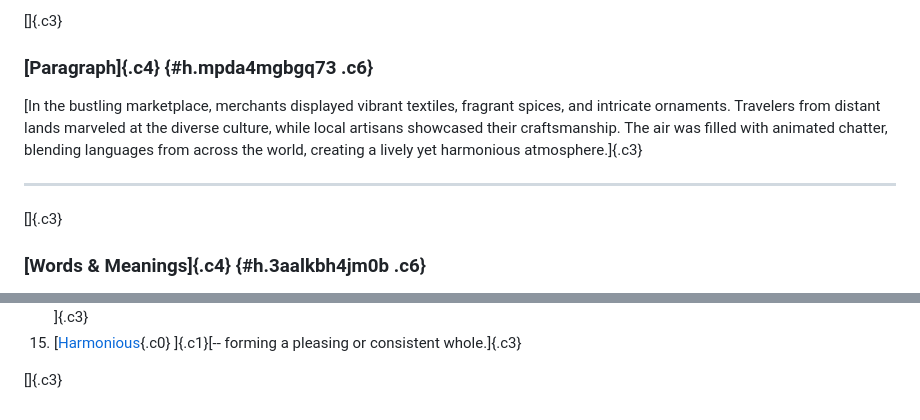
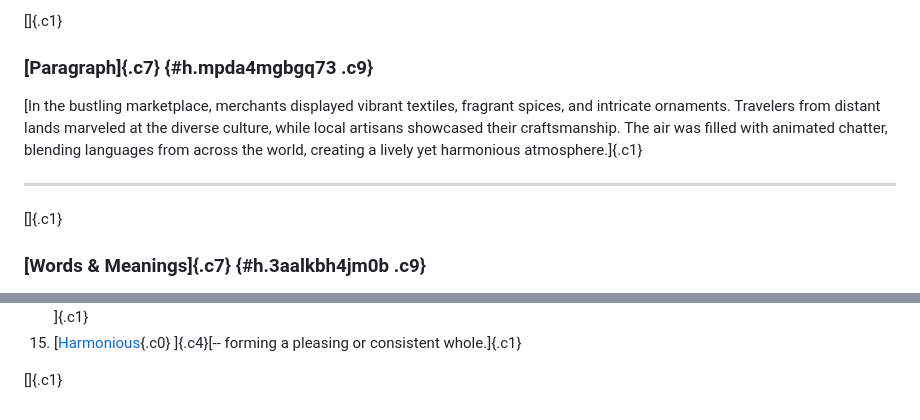
Before and after one commit to RAMM143/numpy-ninja-flow-chart, a Markdown page: README.md, 2 parts joined by grey strips. Drawn GitHub-style.

Commit message:
Auto-sync README from Google Docs

```diff
--- a/README.md
+++ b/README.md
@@ -3,18 +3,18 @@ The Workflow link
 
-[]{.c3}
+[]{.c1}
 
-### [Paragraph]{.c4} {#h.mpda4mgbgq73 .c6}
+### [Paragraph]{.c7} {#h.mpda4mgbgq73 .c9}
 
 [In the bustling marketplace, merchants displayed vibrant textiles,
 fragrant spices, and intricate ornaments. Travelers from distant lands
 marveled at the diverse culture, while local artisans showcased their
 craftsmanship. The air was filled with animated chatter, blending
 languages from across the world, creating a lively yet harmonious
-atmosphere.]{.c3}
+atmosphere.]{.c1}
 
 ------------------------------------------------------------------------
 
-[]{.c3}
+[]{.c1}
 
-### [Words & Meanings]{.c4} {#h.3aalkbh4jm0b .c6}
+### [Words & Meanings]{.c7} {#h.3aalkbh4jm0b .c9}
 
@@ -61,6 +61,6 @@ atmosphere.]{.c3}
     fast and continuous talk.\
-    ]{.c3}
-15. [[Harmonious](https://www.google.com/url?q=http://www.google.com&sa=D&source=editors&ust=1755751966587500&usg=AOvVaw06ayOJeZ1_e0Rua8B6rIS-){.c0}
-    ]{.c1}[-- forming a pleasing or consistent whole.]{.c3}
+    ]{.c1}
+15. [[Harmonious](https://www.google.com/url?q=http://www.google.com&sa=D&source=editors&ust=1755753986395649&usg=AOvVaw2Wj9gLhXO12I9IDbzaD1r2){.c0}
+    ]{.c4}[-- forming a pleasing or consistent whole.]{.c1}
 
-[]{.c3}
+[]{.c1}
```
Also changed, not shown: other parts of README.md (+29 -29 lines).
